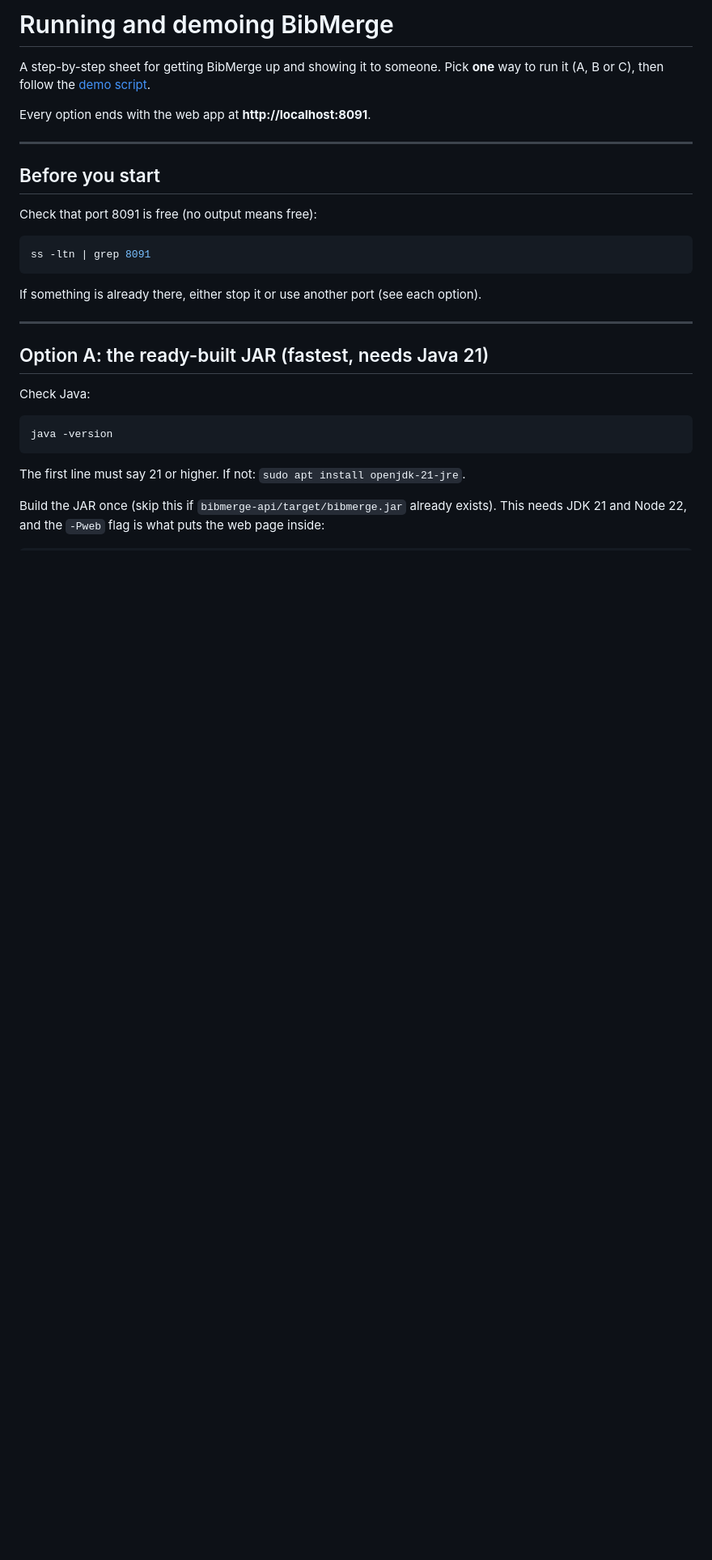
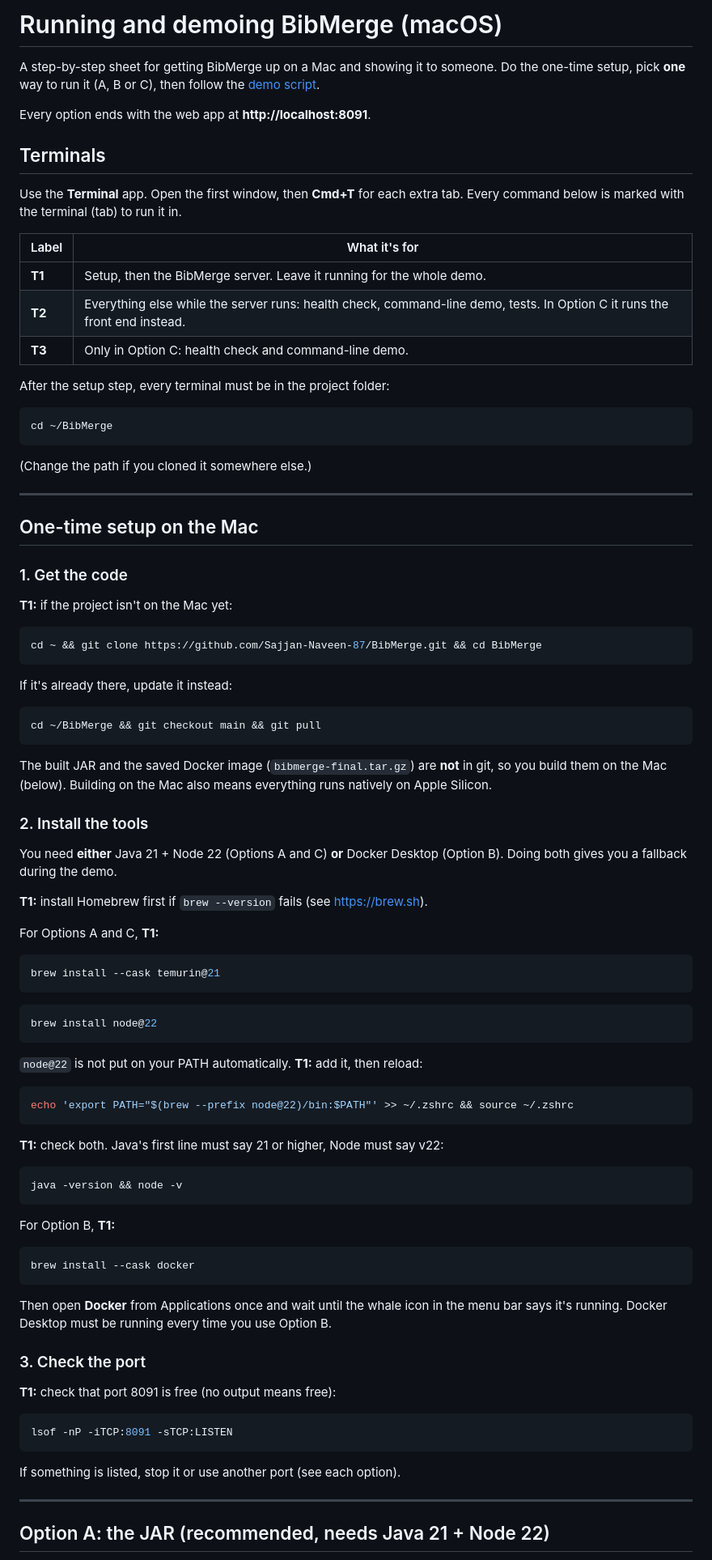
Before and after one commit to Sajjan-Naveen-87/BibMerge, a Markdown page: RUN.md, the part around one of its changes. Shown at 81% size. Rendered like a GitHub page; blank space fills up the shorter version.

````diff
--- a/RUN.md
+++ b/RUN.md
@@ -1,33 +1,101 @@
-# Running and demoing BibMerge
+# Running and demoing BibMerge (macOS)
 
-A step-by-step sheet for getting BibMerge up and showing it to someone.
-Pick **one** way to run it (A, B or C), then follow the [demo script](#demo-script).
+A step-by-step sheet for getting BibMerge up on a Mac and showing it to someone.
+Do the one-time setup, pick **one** way to run it (A, B or C), then follow the
+[demo script](#demo-script).
 
 Every option ends with the web app at **http://localhost:8091**.
 
----
+## Terminals
 
-## Before you start
+Use the **Terminal** app. Open the first window, then **Cmd+T** for each extra tab.
+Every command below is marked with the terminal (tab) to run it in.
 
-Check that port 8091 is free (no output means free):
+| Label | What it's for |
+|---|---|
+| **T1** | Setup, then the BibMerge server. Leave it running for the whole demo. |
+| **T2** | Everything else while the server runs: health check, command-line demo, tests. In Option C it runs the front end instead. |
+| **T3** | Only in Option C: health check and command-line demo. |
+
+After the setup step, every terminal must be in the project folder:
 
 ```bash
-ss -ltn | grep 8091
+cd ~/BibMerge
 ```
 
-If something is already there, either stop it or use another port (see each option).
+(Change the path if you cloned it somewhere else.)
 
 ---
 
-## Option A: the ready-built JAR (fastest, needs Java 21)
+## One-time setup on the Mac
 
-Check Java:
+### 1. Get the code
+
+**T1:** if the project isn't on the Mac yet:
 
 ```bash
-java -version
+cd ~ && git clone https://github.com/Sajjan-Naveen-87/BibMerge.git && cd BibMerge
 ```
 
-The first line must say 21 or higher. If not: `sudo apt install openjdk-21-jre`.
+If it's already there, update it instead:
 
-Build the JAR once (skip this if `bibmerge-api/target/bibmerge.jar` already exists).
-This needs JDK 21 and Node 22, and the `-Pweb` flag is what puts the web page inside:
+```bash
+cd ~/BibMerge && git checkout main && git pull
+```
+
+The built JAR and the saved Docker image (`bibmerge-final.tar.gz`) are **not** in git,
+so you build them on the Mac (below). Building on the Mac also means everything runs
+natively on Apple Silicon.
+
+### 2. Install the tools
+
+You need **either** Java 21 + Node 22 (Options A and C) **or** Docker Desktop (Option B).
+Doing both gives you a fallback during the demo.
+
+**T1:** install Homebrew first if `brew --version` fails (see https://brew.sh).
+
+For Options A and C, **T1:**
+
+```bash
+brew install --cask temurin@21
+```
+
+```bash
+brew install node@22
+```
+
+`node@22` is not put on your PATH automatically. **T1:** add it, then reload:
+
+```bash
+echo 'export PATH="$(brew --prefix node@22)/bin:$PATH"' >> ~/.zshrc && source ~/.zshrc
+```
+
+**T1:** check both. Java's first line must say 21 or higher, Node must say v22:
+
+```bash
+java -version && node -v
+```
+
+For Option B, **T1:**
+
+```bash
+brew install --cask docker
+```
+
+Then open **Docker** from Applications once and wait until the whale icon in the menu
+bar says it's running. Docker Desktop must be running every time you use Option B.
+
+### 3. Check the port
+
+**T1:** check that port 8091 is free (no output means free):
+
+```bash
+lsof -nP -iTCP:8091 -sTCP:LISTEN
+```
+
+If something is listed, stop it or use another port (see each option).
+
+---
+
+## Option A: the JAR (recommended, needs Java 21 + Node 22)
+
````
Also changed, not shown: other parts of RUN.md (+59 -38 lines).
